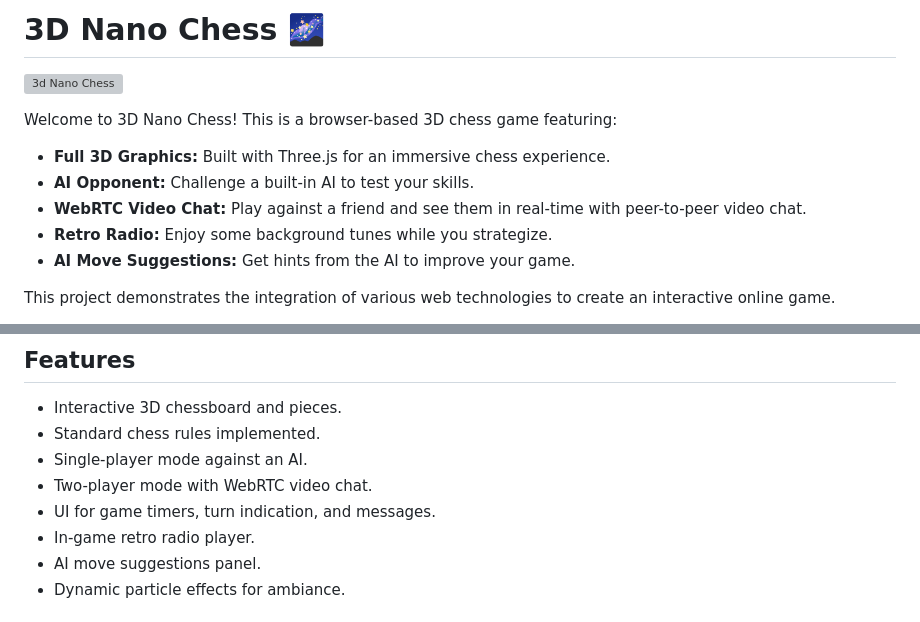
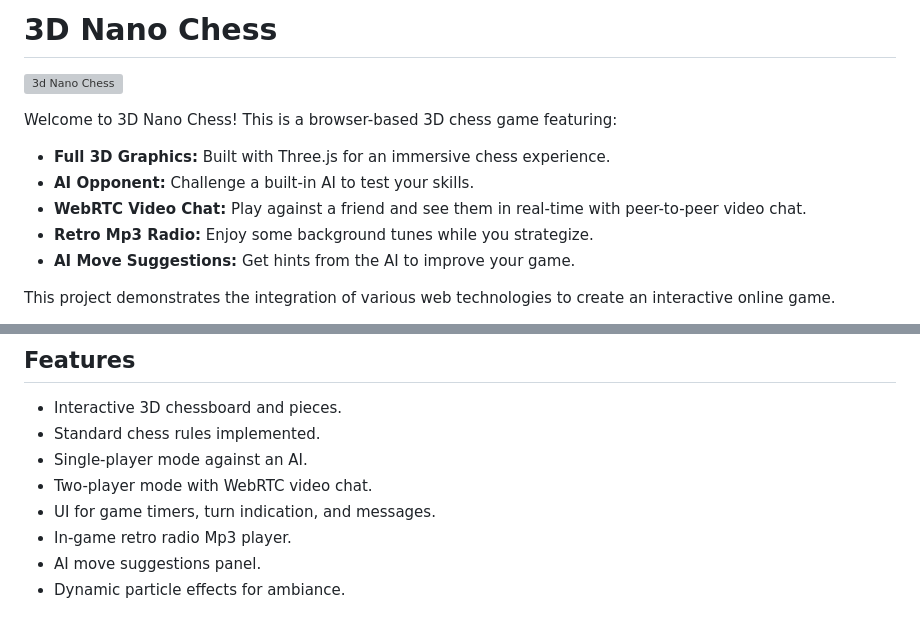
Before and after one commit to minimaxa1/3D-Nano-Chess, a Markdown page: README.md, 2 parts joined by grey strips. Rendered like a GitHub page; grey boxes are pictures that could not be loaded.

```diff
--- a/README.md
+++ b/README.md
@@ -1,4 +1,4 @@
-# 3D Nano Chess 🌌
+# 3D Nano Chess
 
 ![3d Nano Chess](https://github.com/user-attachments/assets/bc2ec73d-9794-4b0c-9f43-997f813580c9)
 
@@ -8,7 +8,7 @@ Welcome to 3D Nano Chess! This is a browser-based 3D chess game featuring:
 *   **Full 3D Graphics:** Built with Three.js for an immersive chess experience.
 *   **AI Opponent:** Challenge a built-in AI to test your skills.
 *   **WebRTC Video Chat:** Play against a friend and see them in real-time with peer-to-peer video chat.
-*   **Retro Radio:** Enjoy some background tunes while you strategize.
+*   **Retro Mp3 Radio:** Enjoy some background tunes while you strategize.
 *   **AI Move Suggestions:** Get hints from the AI to improve your game.
 
 This project demonstrates the integration of various web technologies to create an interactive online game.
@@ -24,7 +24,7 @@ This project demonstrates the integration of various web technologies to create
 *   Single-player mode against an AI.
 *   Two-player mode with WebRTC video chat.
 *   UI for game timers, turn indication, and messages.
-*   In-game retro radio player.
+*   In-game retro radio Mp3 player.
 *   AI move suggestions panel.
 *   Dynamic particle effects for ambiance.
 
```
